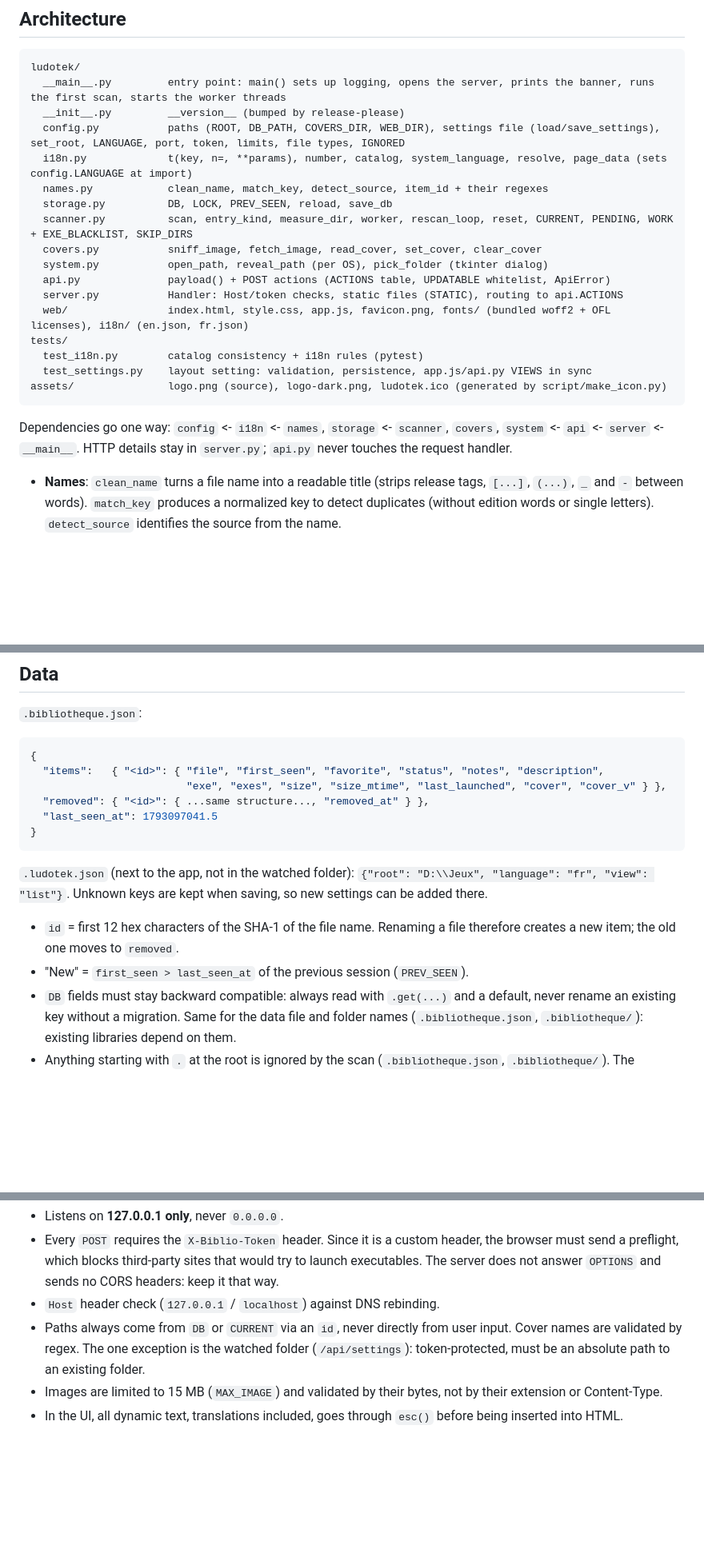
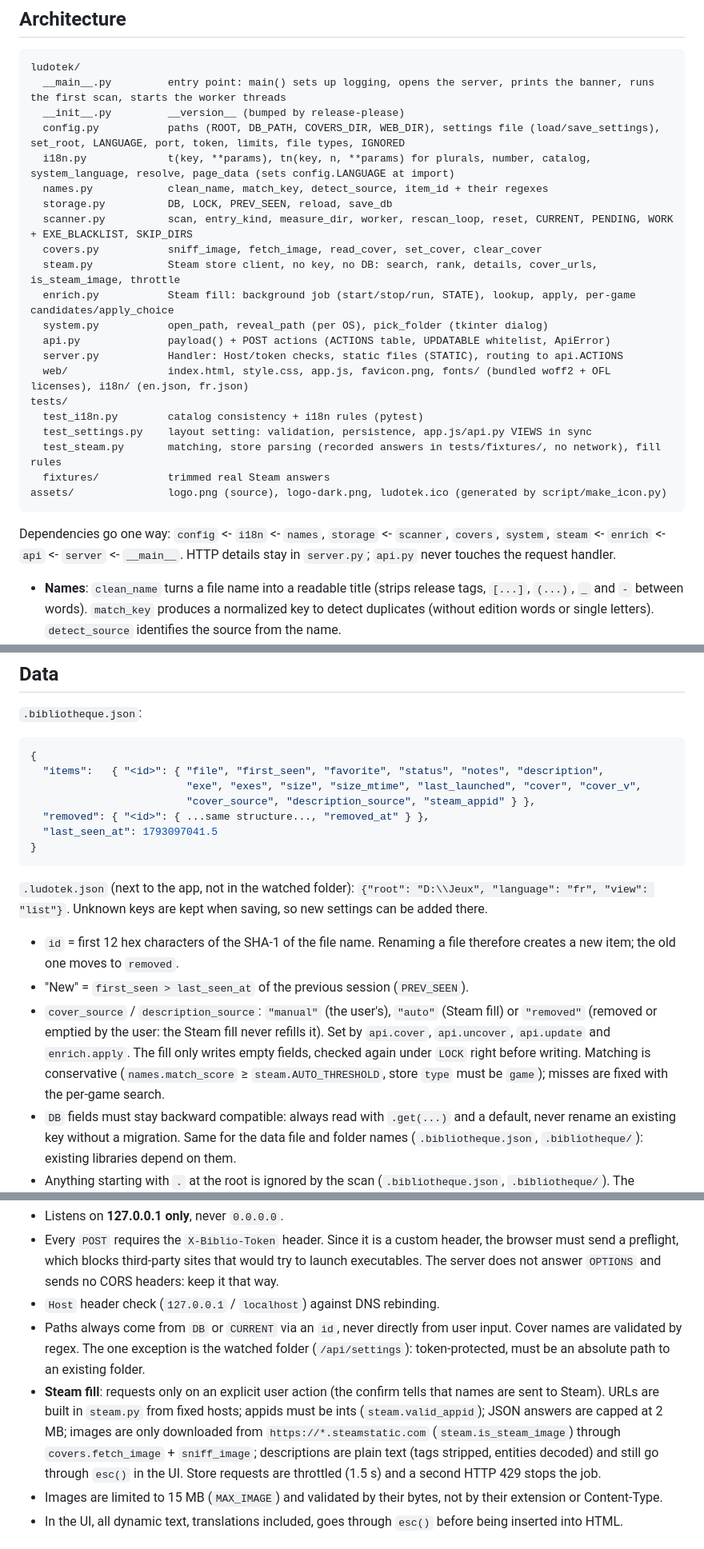
Before and after one commit to Patzi275/ludotek, a Markdown page: CLAUDE.md, 3 parts joined by grey strips. Shown at 80% size. Drawn GitHub-style; blank space fills up the shorter version.

````diff
--- a/CLAUDE.md
+++ b/CLAUDE.md
@@ -46,11 +46,13 @@ ludotek/
   __main__.py         entry point: main() sets up logging, opens the server, prints the banner, runs the first scan, starts the worker threads
   __init__.py         __version__ (bumped by release-please)
   config.py           paths (ROOT, DB_PATH, COVERS_DIR, WEB_DIR), settings file (load/save_settings), set_root, LANGUAGE, port, token, limits, file types, IGNORED
-  i18n.py             t(key, n=, **params), number, catalog, system_language, resolve, page_data (sets config.LANGUAGE at import)
+  i18n.py             t(key, **params), tn(key, n, **params) for plurals, number, catalog, system_language, resolve, page_data (sets config.LANGUAGE at import)
   names.py            clean_name, match_key, detect_source, item_id + their regexes
   storage.py          DB, LOCK, PREV_SEEN, reload, save_db
   scanner.py          scan, entry_kind, measure_dir, worker, rescan_loop, reset, CURRENT, PENDING, WORK + EXE_BLACKLIST, SKIP_DIRS
   covers.py           sniff_image, fetch_image, read_cover, set_cover, clear_cover
+  steam.py            Steam store client, no key, no DB: search, rank, details, cover_urls, is_steam_image, throttle
+  enrich.py           Steam fill: background job (start/stop/run, STATE), lookup, apply, per-game candidates/apply_choice
   system.py           open_path, reveal_path (per OS), pick_folder (tkinter dialog)
   api.py              payload() + POST actions (ACTIONS table, UPDATABLE whitelist, ApiError)
   server.py           Handler: Host/token checks, static files (STATIC), routing to api.ACTIONS
@@ -58,10 +60,12 @@ ludotek/
 tests/
   test_i18n.py        catalog consistency + i18n rules (pytest)
   test_settings.py    layout setting: validation, persistence, app.js/api.py VIEWS in sync
+  test_steam.py       matching, store parsing (recorded answers in tests/fixtures/, no network), fill rules
+  fixtures/           trimmed real Steam answers
 assets/               logo.png (source), logo-dark.png, ludotek.ico (generated by script/make_icon.py)
 ```
 
-Dependencies go one way: `config` <- `i18n` <- `names`, `storage` <- `scanner`, `covers`, `system` <- `api` <- `server` <- `__main__`. HTTP details stay in `server.py`; `api.py` never touches the request handler.
+Dependencies go one way: `config` <- `i18n` <- `names`, `storage` <- `scanner`, `covers`, `system`, `steam` <- `enrich` <- `api` <- `server` <- `__main__`. HTTP details stay in `server.py`; `api.py` never touches the request handler.
 
 - **Names**: `clean_name` turns a file name into a readable title (strips release tags, `[...]`, `(...)`, `_` and `-` between words). `match_key` produces a normalized key to detect duplicates (without edition words or single letters). `detect_source` identifies the source from the name.
 - **Storage**: `DB` is a dict loaded from `.bibliotheque.json`. `save_db()` writes atomically (`.tmp` file then `os.replace`) and only if the content changed. Every read or write of `DB`, `CURRENT` or `PENDING` happens under `LOCK` (RLock).
@@ -79,7 +83,8 @@ Dependencies go one way: `config` <- `i18n` <- `names`, `storage` <- `scanner`,
 ```jsonc
 {
   "items":   { "<id>": { "file", "first_seen", "favorite", "status", "notes", "description",
-                         "exe", "exes", "size", "size_mtime", "last_launched", "cover", "cover_v" } },
+                         "exe", "exes", "size", "size_mtime", "last_launched", "cover", "cover_v",
+                         "cover_source", "description_source", "steam_appid" } },
   "removed": { "<id>": { ...same structure..., "removed_at" } },
   "last_seen_at": 1793097041.5
 }
@@ -89,6 +94,7 @@ Dependencies go one way: `config` <- `i18n` <- `names`, `storage` <- `scanner`,
 
 - `id` = first 12 hex characters of the SHA-1 of the file name. Renaming a file therefore creates a new item; the old one moves to `removed`.
 - "New" = `first_seen > last_seen_at` of the previous session (`PREV_SEEN`).
+- `cover_source` / `description_source`: `"manual"` (the user's), `"auto"` (Steam fill) or `"removed"` (removed or emptied by the user: the Steam fill never refills it). Set by `api.cover`, `api.uncover`, `api.update` and `enrich.apply`. The fill only writes empty fields, checked again under `LOCK` right before writing. Matching is conservative (`names.match_score` ≥ `steam.AUTO_THRESHOLD`, store `type` must be `game`); misses are fixed with the per-game search.
 - `DB` fields must stay backward compatible: always read with `.get(...)` and a default, never rename an existing key without a migration. Same for the data file and folder names (`.bibliotheque.json`, `.bibliotheque/`): existing libraries depend on them.
 - Anything starting with `.` at the root is ignored by the scan (`.bibliotheque.json`, `.bibliotheque/`). The `ludotek/` package folder and the exe's own name are excluded via `IGNORED`.
 
@@ -116,6 +125,7 @@ Dependencies go one way: `config` <- `i18n` <- `names`, `storage` <- `scanner`,
 - Every `POST` requires the `X-Biblio-Token` header. Since it is a custom header, the browser must send a preflight, which blocks third-party sites that would try to launch executables. The server does not answer `OPTIONS` and sends no CORS headers: keep it that way.
 - `Host` header check (`127.0.0.1` / `localhost`) against DNS rebinding.
 - Paths always come from `DB` or `CURRENT` via an `id`, never directly from user input. Cover names are validated by regex. The one exception is the watched folder (`/api/settings`): token-protected, must be an absolute path to an existing folder.
+- **Steam fill**: requests only on an explicit user action (the confirm tells that names are sent to Steam). URLs are built in `steam.py` from fixed hosts; appids must be ints (`steam.valid_appid`); JSON answers are capped at 2 MB; images are only downloaded from `https://*.steamstatic.com` (`steam.is_steam_image`) through `covers.fetch_image` + `sniff_image`; descriptions are plain text (tags stripped, entities decoded) and still go through `esc()` in the UI. Store requests are throttled (1.5 s) and a second HTTP 429 stops the job.
 - Images are limited to 15 MB (`MAX_IMAGE`) and validated by their bytes, not by their extension or Content-Type.
 - In the UI, all dynamic text, translations included, goes through `esc()` before being inserted into HTML.
 
````
Also changed, not shown: other parts of CLAUDE.md (+5 -2 lines), README.md (+4 -1 lines), docs/DESIGN.md (+3 -1 lines).
